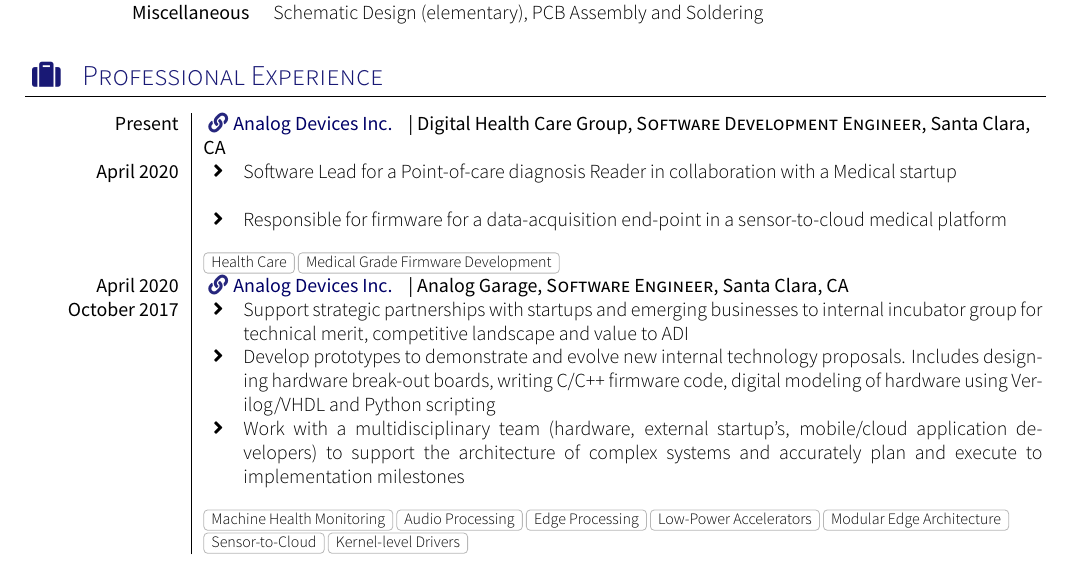
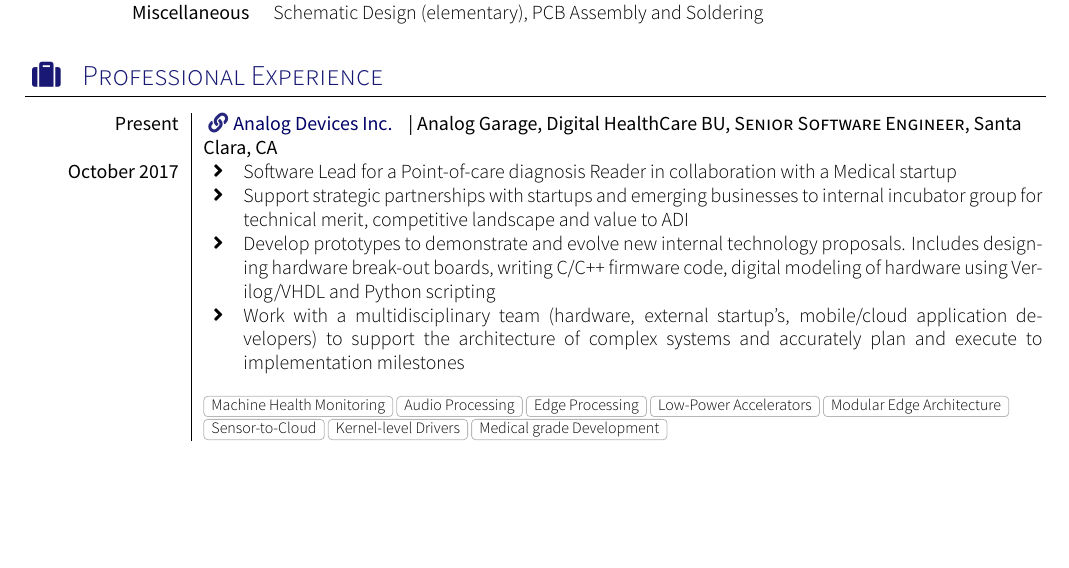
Before and after one commit to anmolgupta1005/Resume-II, a LaTeX CV (src/contents/cv.tex, which reads src/contents/section_experience_short.tex): part of page 1 of 3, cut so that both start at the same text, the shorter picture padded with empty space. Compiled offline with XeLaTeX; a missing font is replaced by an installed copy or a similar font; a LaTeX package or settings file that is missing is left out.

Commit message:
Merging Garage and DHCR experience

```diff
--- a/src/contents/section_experience_short.tex
+++ b/src/contents/section_experience_short.tex
@@ -14,25 +14,16 @@
 %\renewcommand{\labelitemi}{$\bullet$}
 \begin{experiences}
   \experience
-    {Present}     {\website{https://www.analog.com/en/index.html}{Analog Devices Inc.}| Digital Health Care Group}{Software Development Engineer}{Santa Clara, CA}
-    {April 2020}    {
-                      \begin{itemize}
-                        \item Software Lead for a Point-of-care diagnosis Reader in collaboration with a Medical startup  \\
-                        \item Responsible for firmware for a data-acquisition end-point in a sensor-to-cloud medical platform \\
-                      \end{itemize}
-                    }
-                    {Health Care, Medical Grade Firmware Development}
-
-  \experience
-    {April 2020}   {\website{https://www.analog.com/en/index.html}{Analog Devices Inc.}| Analog Garage}{Software Engineer}{Santa Clara, CA}
+    {Present}   {\website{https://www.analog.com/en/index.html}{Analog Devices Inc.}| Analog Garage, Digital HealthCare BU}{Senior Software Engineer}{Santa Clara, CA}
     {October 2017} {
                       \begin{itemize}
+                        \item Software Lead for a Point-of-care diagnosis Reader in collaboration with a Medical startup
                         \item Support strategic partnerships with startups and emerging businesses to internal incubator group for technical merit, competitive landscape and value to ADI
                         \item Develop prototypes to demonstrate and evolve new internal technology proposals. Includes designing hardware break-out boards, writing C/C++ firmware code, digital modeling of hardware using Verilog/VHDL and Python scripting
                         \item Work with a multidisciplinary team (hardware, external startup’s, mobile/cloud application developers) to support the architecture of complex systems and accurately plan and execute to implementation milestones\\
                       \end{itemize}
                     }
-                    {Machine Health Monitoring, Audio Processing, Edge Processing, Low-Power Accelerators, Modular Edge Architecture, Sensor-to-Cloud, Kernel-level Drivers}
+                    {Machine Health Monitoring, Audio Processing, Edge Processing, Low-Power Accelerators, Modular Edge Architecture, Sensor-to-Cloud, Kernel-level Drivers, Medical grade Development}
   \emptySeparator
   \experience
     {June 2017}       {\website{https://www.analog.com/en/index.html}{Analog Devices Inc.}| Analog Garage}{Hardware/Firmware Design Engineer}{Santa Clara, CA}
```
Also changed, not shown: src/contents/section_competences.tex (+1 -1 lines).
